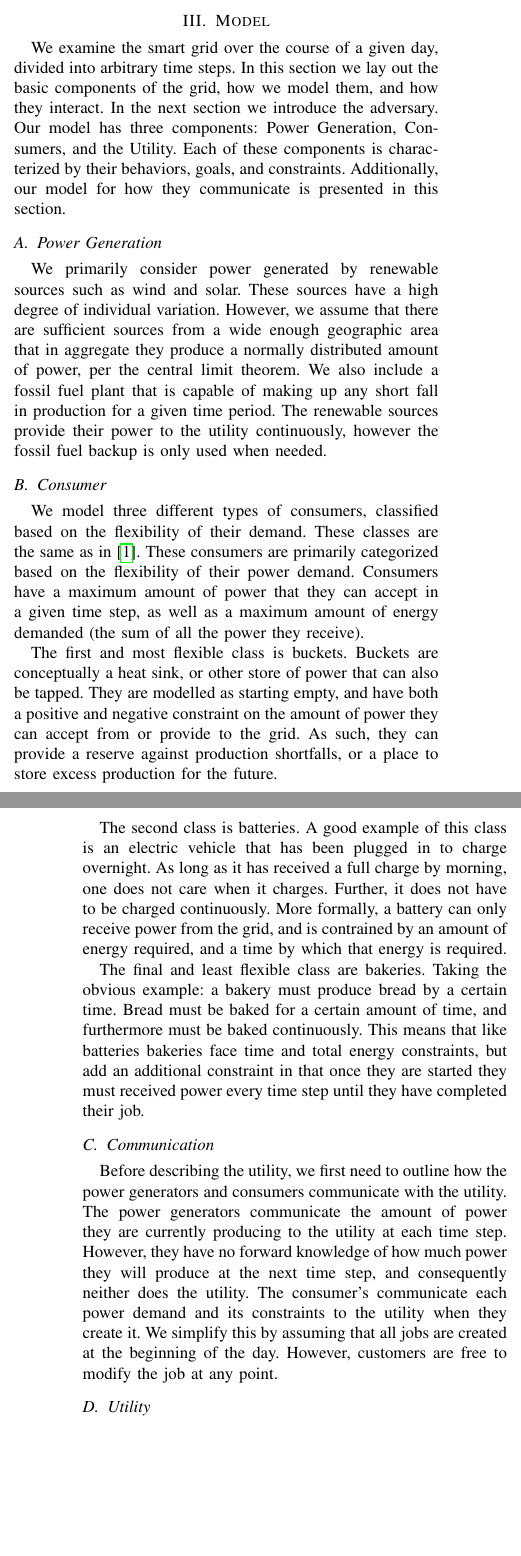
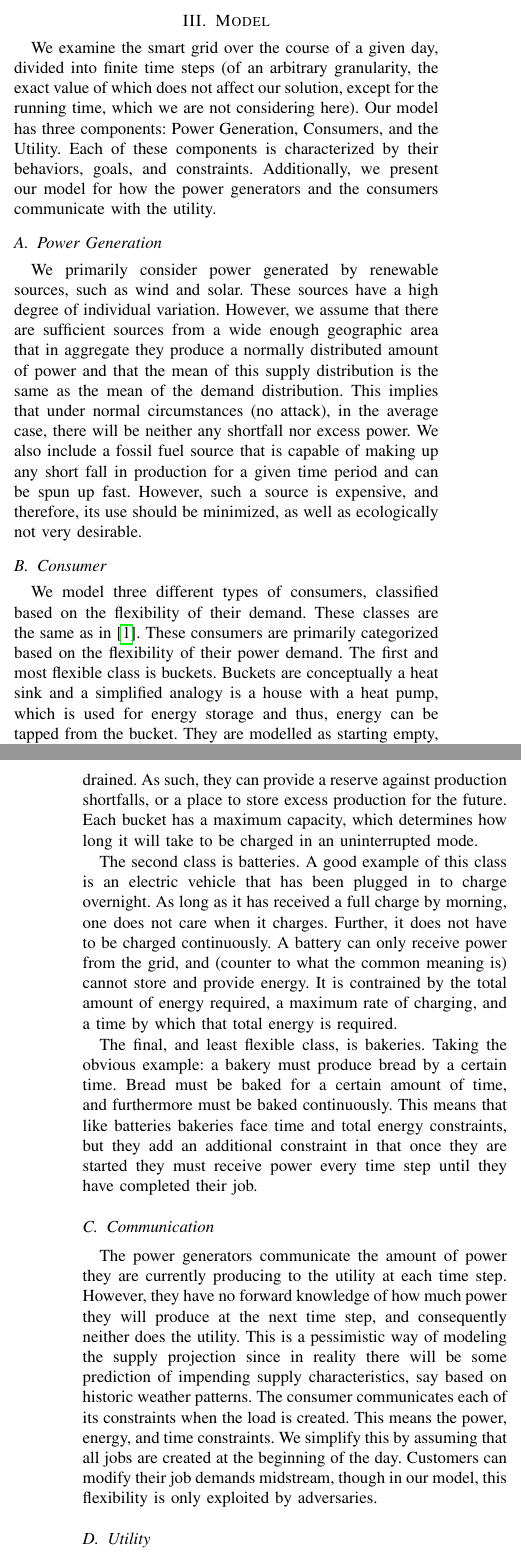
Before and after one commit to purdue-dcsl/smartgridcomm15_smartgridadversary, a LaTeX paper (report/report.tex): two parts of the columns of pages 2 and 3 of 6, joined at a grey line, cut so that both start at the same text, the shorter picture padded with empty space. Compiled offline with pdfLaTeX.

Commit message:
Changed model section

```diff
--- a/report/report.tex
+++ b/report/report.tex
@@ -73,28 +73,28 @@ Prior work has also considered how best to model risks introduced by the cyber c
 \section{Model}
 \label{Model}
 
-We examine the smart grid over the course of a given day, divided into arbitrary time steps. In this section we lay out the basic components of the grid, how we model them, and how they interact. In the next section we introduce the adversary. Our model has three components: Power Generation, Consumers, and the Utility. Each of these components is characterized by their behaviors, goals, and constraints. Additionally, our model for how they communicate is presented in this section.
+We examine the smart grid over the course of a given day, divided into finite time steps (of an arbitrary granularity, the exact value of which does not affect our solution, except for the running time, which we are not considering here). Our model has three components: Power Generation, Consumers, and the Utility. Each of these components is characterized by their behaviors, goals, and constraints. Additionally, we present our model for how the power generators and the consumers communicate with the utility.
 
 \subsection{Power Generation}
 \label{Power Generation}
 
-We primarily consider power generated by renewable sources such as wind and solar. These sources have a high degree of individual variation. However, we assume that there are sufficient sources from a wide enough geographic area that in aggregate they produce a normally distributed amount of power, per the central limit theorem. We also include a fossil fuel plant that is capable of making up any short fall in production for a given time period. The renewable sources provide their power to the utility continuously, however the fossil fuel backup is only used when needed.
+We primarily consider power generated by renewable sources, such as wind and solar. These sources have a high degree of individual variation. However, we assume that there are sufficient sources from a wide enough geographic area that in aggregate they produce a normally distributed amount of power and that the mean of this supply distribution is the same as the mean of the demand distribution. This implies that under normal circumstances (no attack), in the average case, there will be neither any shortfall nor excess power. We also include a fossil fuel source that is capable of making up any short fall in production for a given time period and can be spun up fast. However, such a source is expensive, and therefore, its use should be minimized, as well as ecologically not very desirable.
 
 \subsection{Consumer}
 \label{Consumer}
 
-We model three different types of consumers, classified based on the flexibility of their demand. These classes are the same as in \cite{petersen2013taxonomy}. These consumers are primarily categorized based on the flexibility of their power demand. Consumers have a maximum amount of power that they can accept in a given time step, as well as a maximum amount of energy demanded (the sum of all the power they receive).
+We model three different types of consumers, classified based on the flexibility of their demand. These classes are the same as in \cite{petersen2013taxonomy}. These consumers are primarily categorized based on the flexibility of their power demand.
+The first and most flexible class is buckets. Buckets are conceptually a heat sink and
+a simplified analogy is a house with a heat pump, which is used for energy storage and thus, energy can be tapped from the bucket. They are modelled as starting empty, and have a maximum rate at which it can be charged (a max power value) as well as a maximum rate at which it can be drained. As such, they can provide a reserve against production shortfalls, or a place to store excess production for the future. Each bucket has a maximum capacity, which determines how long it will take to be charged in an uninterrupted mode.
 
-The first and most flexible class is buckets. Buckets are conceptually a heat sink, or other store of power that can also be tapped. They are modelled as starting empty, and have both a positive and negative constraint on the amount of power they can accept from or provide to the grid. As such, they can provide a reserve against production shortfalls, or a place to store excess production for the future.
+The second class is batteries. A good example of this class is an electric vehicle that has been plugged in to charge overnight. As long as it has received a full charge by morning, one does not care when it charges. Further, it does not have to be charged continuously. A battery can only receive power from the grid, and (counter to what the common meaning is) cannot store and provide energy. It is contrained by the total amount of energy required, a maximum rate of charging, and a time by which that total energy is required.
 
-The second class is batteries. A good example of this class is an electric vehicle that has been plugged in to charge overnight. As long as it has received a full charge by morning, one does not care when it charges. Further, it does not have to be charged continuously. More formally, a battery can only receive power from the grid, and is contrained by an amount of energy required, and a time by which that energy is required.
-
-The final and least flexible class are bakeries. Taking the obvious example: a bakery must produce bread by a certain time. Bread must be baked for a certain amount of time, and furthermore must be baked continuously. This means that like batteries bakeries face time and total energy constraints, but add an additional constraint in that once they are started they must received power every time step until they have completed their job.
+The final, and least flexible class, is bakeries. Taking the obvious example: a bakery must produce bread by a certain time. Bread must be baked for a certain amount of time, and furthermore must be baked continuously. This means that like batteries bakeries face time and total energy constraints, but they add an additional constraint in that once they are started they must receive power every time step until they have completed their job.
 
 \subsection{Communication}
 \label{Communication}
 
-Before describing the utility, we first need to outline how the power generators and consumers communicate with the utility. The power generators communicate the amount of power they are currently producing to the utility at each time step. However, they have no forward knowledge of how much power they will produce at the next time step, and consequently neither does the utility. The consumer's communicate each power demand and its constraints to the utility when they create it. We simplify this by assuming that all jobs are created at the beginning of the day. However, customers are free to modify the job at any point.
+The power generators communicate the amount of power they are currently producing to the utility at each time step. However, they have no forward knowledge of how much power they will produce at the next time step, and consequently neither does the utility. This is a pessimistic way of modeling the supply projection since in reality there will be some prediction of impending supply characteristics, say based on historic weather patterns. The consumer communicates each of its constraints when the load is created. This means the power, energy, and time constraints. We simplify this by assuming that all jobs are created at the beginning of the day. Customers can modify their job demands midstream, though in our model, this flexibility is only exploited by adversaries.
 
 \subsection{Utility}
 \label{Utility}
@@ -113,10 +113,10 @@ This section defines the game between the adversary and the utility. This is a s
 \toprule
 Class & Adversary & Utility\\
 \midrule
-Jamming & Attacker Jams a subset of the bakeries.  & Utility uses historical data with accuracy +-20\% \\
-False Data Injection - Load &  Attacker Increases the load of a subset of bakeries by 20\% & Utility encrypts communications with a subset of bakeries, preventing them from being attacked \\
-False Data Injection - Time & Attacker changes the timing constraint of a subset of bakeries such that they all must run at the same time & Utility encrypts communications with a subset of bakeries, preventing them from being attacked \\
-False Data Injection - Class & Attacker permutes a subset of buckets into bakeries & Utility encrypts communications with a subset of the buckets such that they cannot be permuted\\
+Jamming & Attacker jams a subset of the bakeries and disrupts communication of the demand to the utility. ({\bf Jam}) & Utility uses historical data with accuracy $\pm$20\%  ({\bf Jam-Defense})\\
+False Data Injection - Load &  Attacker increases the load of a subset of bakeries by 20\% ({\bf FDI - Load}) & Utility encrypts communications with a subset of bakeries, preventing them from being attacked ({\bf FDI - Load Defense}) \\
+False Data Injection - Time & Attacker changes the timing constraint of a subset of bakeries such that they all must run at the same time ({\bf FDI - Time}) & Utility encrypts communications with a subset of bakeries, preventing them from being attacked ({\bf FDI - Time Defense})\\
+False Data Injection - Class & Attacker permutes a subset of buckets into bakeries ({\bf FDI - Class}) & Utility encrypts communications with a subset of the buckets such that they cannot be permuted ({\bf FDI - Class Defense})\\
 \bottomrule
 \end{tabular}
 \caption{Attack and Defense Strategies}
```
Also changed, not shown: papers/good/hussain alefiya_amin saurabh_ncs security experimentation using deter_acm_hicons'12_beijing china_april 17-18 2012.pdf (deleted), report/report.tex (10 more changed lines).
